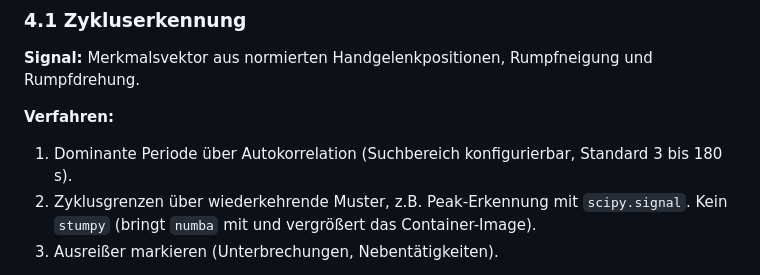
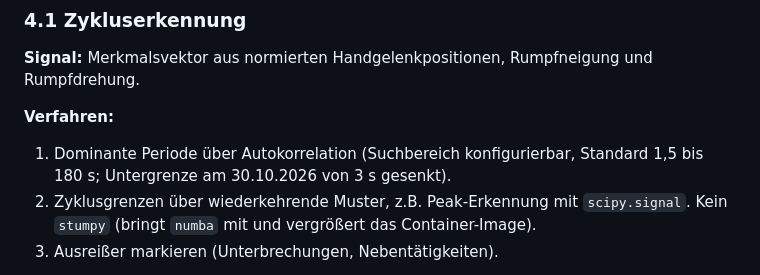
Before and after one commit to AlexanderHeinz01/motavi, a Markdown page: docs/STECKBRIEF_MODUL.md, the part around the change. Rendered like a GitHub page.

Commit message:
docs: cycle search range 1.5 to 180 s
Co-Authored-By: Claude Opus 5.5 <noreply@anthropic.com>
Claude-Session: https://claude.ai/code/session_016RZssHhyYpHN64fd65J2vd

```diff
--- a/docs/STECKBRIEF_MODUL.md
+++ b/docs/STECKBRIEF_MODUL.md
@@ -87,7 +87,7 @@ Höchstens 15 Hz. Augen und Mund werden nicht gespeichert, Nase und Ohren bleibe
 **Signal:** Merkmalsvektor aus normierten Handgelenkpositionen, Rumpfneigung und Rumpfdrehung.
 
 **Verfahren:**
-1. Dominante Periode über Autokorrelation (Suchbereich konfigurierbar, Standard 3 bis 180 s).
+1. Dominante Periode über Autokorrelation (Suchbereich konfigurierbar, Standard 1,5 bis 180 s; Untergrenze am 30.10.2026 von 3 s gesenkt).
 2. Zyklusgrenzen über wiederkehrende Muster, z.B. Peak-Erkennung mit `scipy.signal`. Kein `stumpy` (bringt `numba` mit und vergrößert das Container-Image).
 3. Ausreißer markieren (Unterbrechungen, Nebentätigkeiten).
 
```
